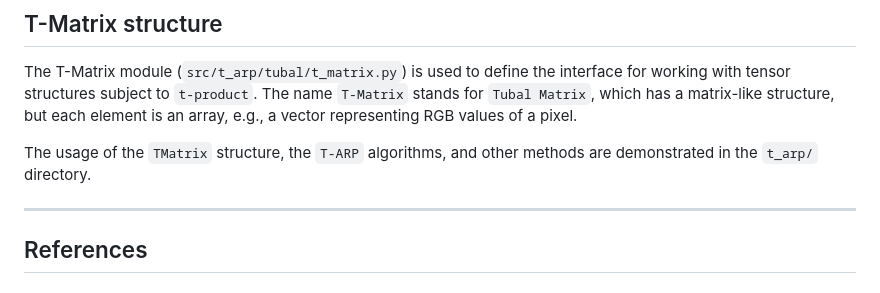
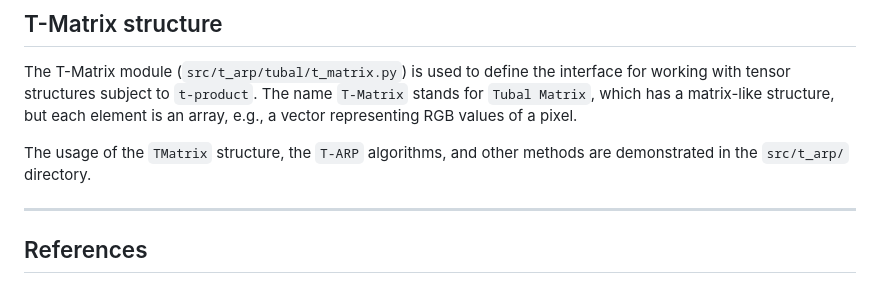
Before and after one commit to ah-haqqdod/T-ARP, a Markdown page: readme.md, the part around the change. GitHub-like rendering.

```diff
--- a/readme.md
+++ b/readme.md
@@ -91,7 +91,7 @@ The instruction for how to run the experiments is provided in `src/benchmarks/re
 
 The T-Matrix module (`src/t_arp/tubal/t_matrix.py`) is used to define the interface for working with tensor structures subject to `t-product`. The name `T-Matrix` stands for `Tubal Matrix`, which has a matrix-like structure, but each element is an array, e.g., a vector representing RGB values of a pixel.
 
-The usage of the `TMatrix` structure, the `T-ARP` algorithms, and other methods are demonstrated in the `t_arp/` directory.
+The usage of the `TMatrix` structure, the `T-ARP` algorithms, and other methods are demonstrated in the `src/t_arp/` directory.
 
 ---
 
```
